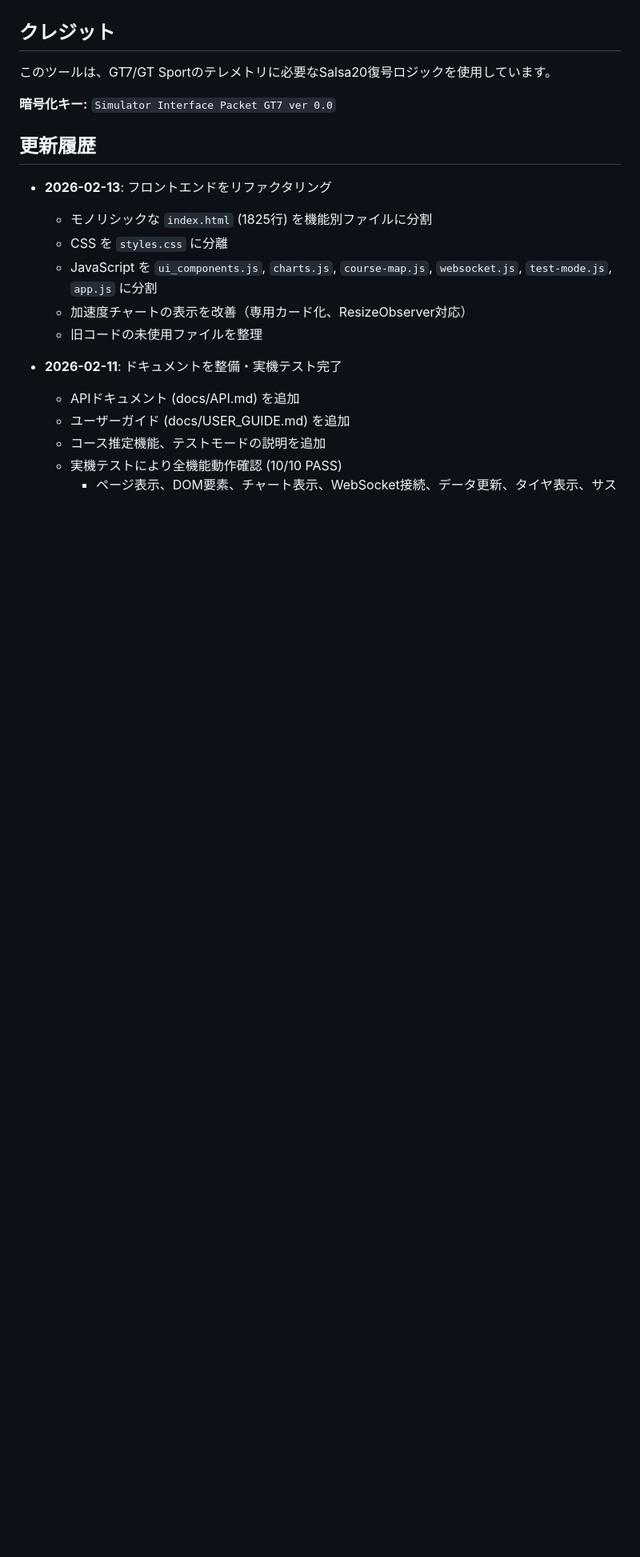
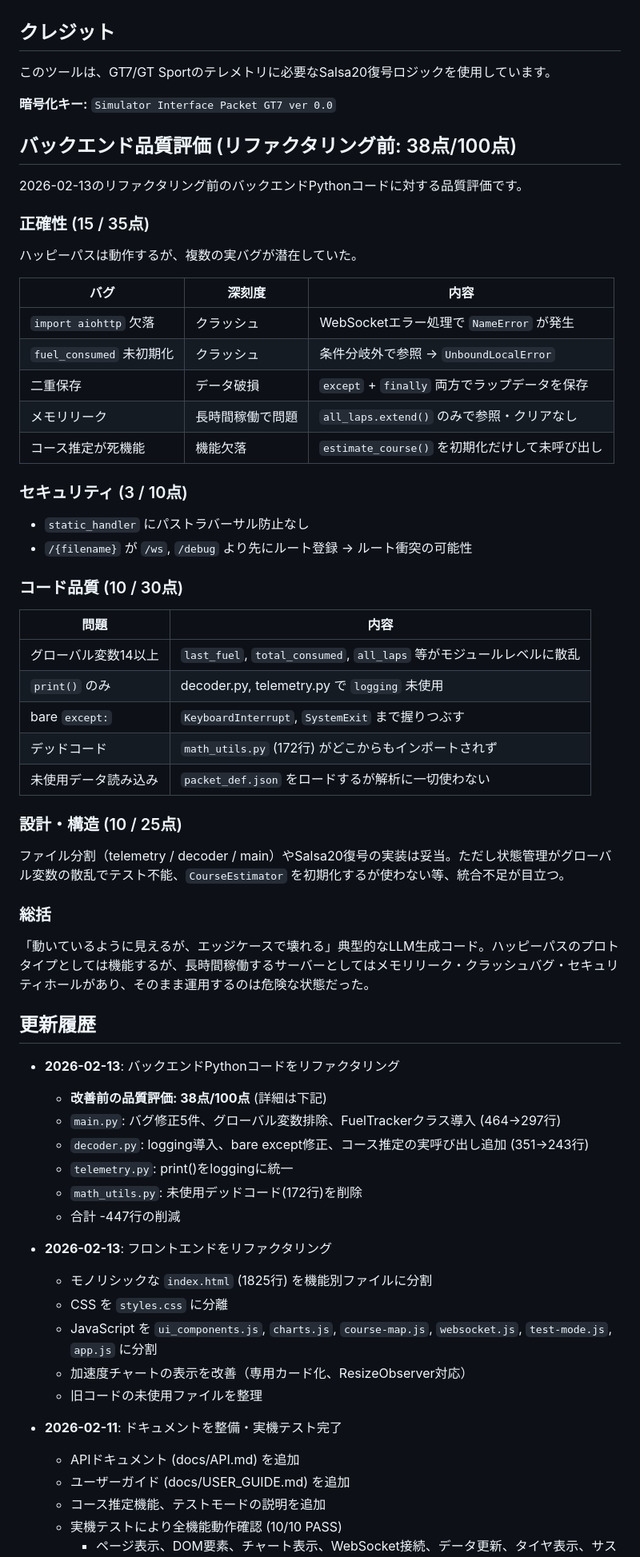
Before and after one commit to abem/gt7_tool, a Markdown page: README.md, the part around the change. Shown at 80% size. Drawn GitHub-style; blank space fills up the shorter version.

Commit message:
docs: バックエンド改善前の品質評価(38点/100点)をREADMEに追記
正確性・セキュリティ・コード品質・設計の4観点で評価した
リファクタリング前のバックエンドコードの問題点を文書化。

Co-Authored-By: Claude Opus 4.6 <noreply@anthropic.com>

```diff
--- a/README.md
+++ b/README.md
@@ -281,7 +281,54 @@ MIT License
 
 **暗号化キー:** `Simulator Interface Packet GT7 ver 0.0`
 
+## バックエンド品質評価 (リファクタリング前: 38点/100点)
+
+2026-02-13のリファクタリング前のバックエンドPythonコードに対する品質評価です。
+
+### 正確性 (15 / 35点)
+
+ハッピーパスは動作するが、複数の実バグが潜在していた。
+
+| バグ | 深刻度 | 内容 |
+|------|--------|------|
+| `import aiohttp` 欠落 | クラッシュ | WebSocketエラー処理で `NameError` が発生 |
+| `fuel_consumed` 未初期化 | クラッシュ | 条件分岐外で参照 → `UnboundLocalError` |
+| 二重保存 | データ破損 | `except` + `finally` 両方でラップデータを保存 |
+| メモリリーク | 長時間稼働で問題 | `all_laps.extend()` のみで参照・クリアなし |
+| コース推定が死機能 | 機能欠落 | `estimate_course()` を初期化だけして未呼び出し |
+
+### セキュリティ (3 / 10点)
+
+- `static_handler` にパストラバーサル防止なし
+- `/{filename}` が `/ws`, `/debug` より先にルート登録 → ルート衝突の可能性
+
+### コード品質 (10 / 30点)
+
+| 問題 | 内容 |
+|------|------|
+| グローバル変数14以上 | `last_fuel`, `total_consumed`, `all_laps` 等がモジュールレベルに散乱 |
+| `print()` のみ | decoder.py, telemetry.py で `logging` 未使用 |
+| bare `except:` | `KeyboardInterrupt`, `SystemExit` まで握りつぶす |
+| デッドコード | `math_utils.py` (172行) がどこからもインポートされず |
+| 未使用データ読み込み | `packet_def.json` をロードするが解析に一切使わない |
+
+### 設計・構造 (10 / 25点)
+
+ファイル分割（telemetry / decoder / main）やSalsa20復号の実装は妥当。ただし状態管理がグローバル変数の散乱でテスト不能、`CourseEstimator` を初期化するが使わない等、統合不足が目立つ。
+
+### 総括
+
+「動いているように見えるが、エッジケースで壊れる」典型的なLLM生成コード。ハッピーパスのプロトタイプとしては機能するが、長時間稼働するサーバーとしてはメモリリーク・クラッシュバグ・セキュリティホールがあり、そのまま運用するのは危険な状態だった。
+
 ## 更新履歴
+
+- **2026-02-13**: バックエンドPythonコードをリファクタリング
+  - **改善前の品質評価: 38点/100点** (詳細は下記)
+  - `main.py`: バグ修正5件、グローバル変数排除、FuelTrackerクラス導入 (464→297行)
+  - `decoder.py`: logging導入、bare except修正、コース推定の実呼び出し追加 (351→243行)
+  - `telemetry.py`: print()をloggingに統一
+  - `math_utils.py`: 未使用デッドコード(172行)を削除
+  - 合計 -447行の削減
 
 - **2026-02-13**: フロントエンドをリファクタリング
   - モノリシックな `index.html` (1825行) を機能別ファイルに分割
```
